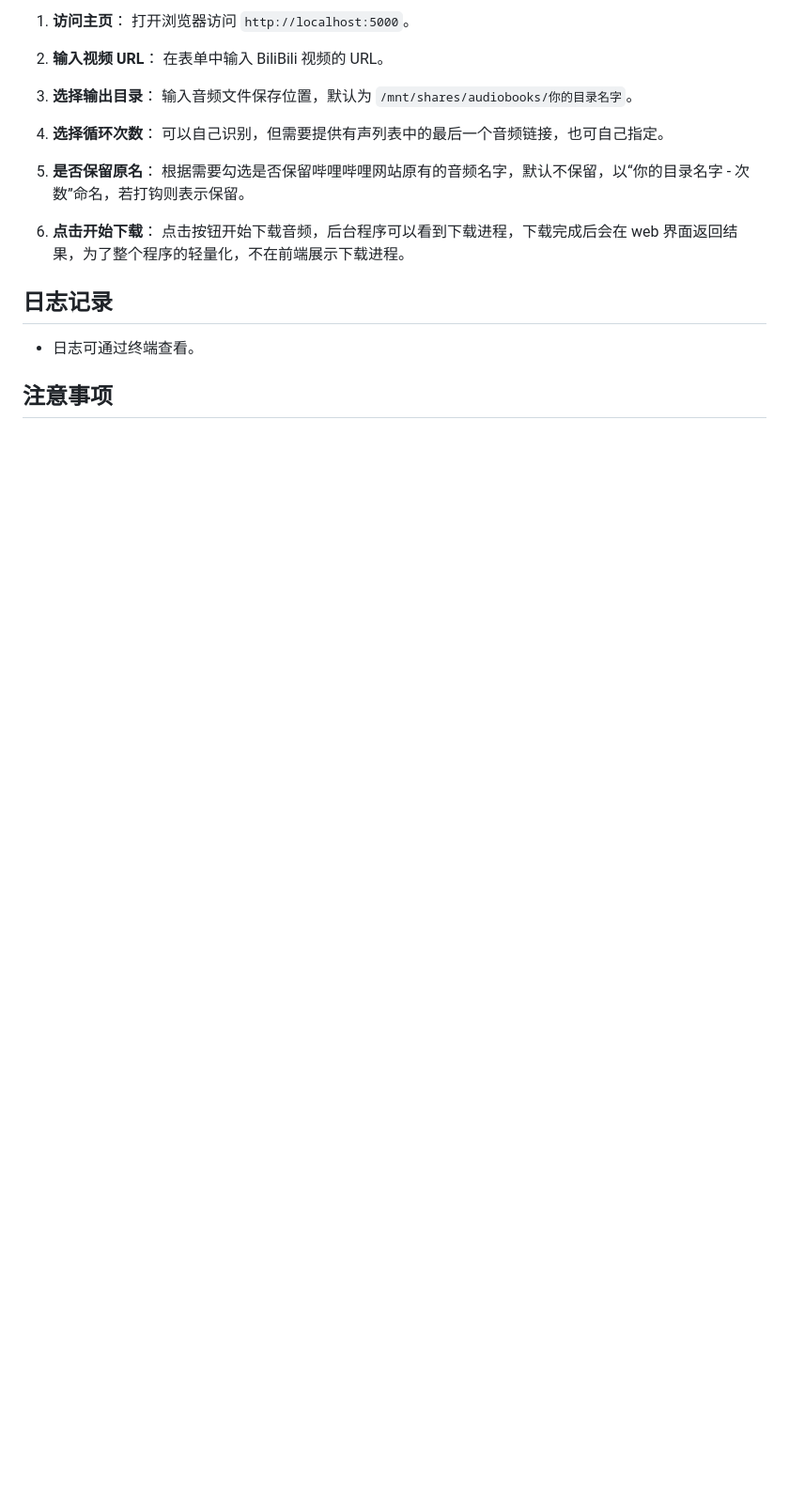
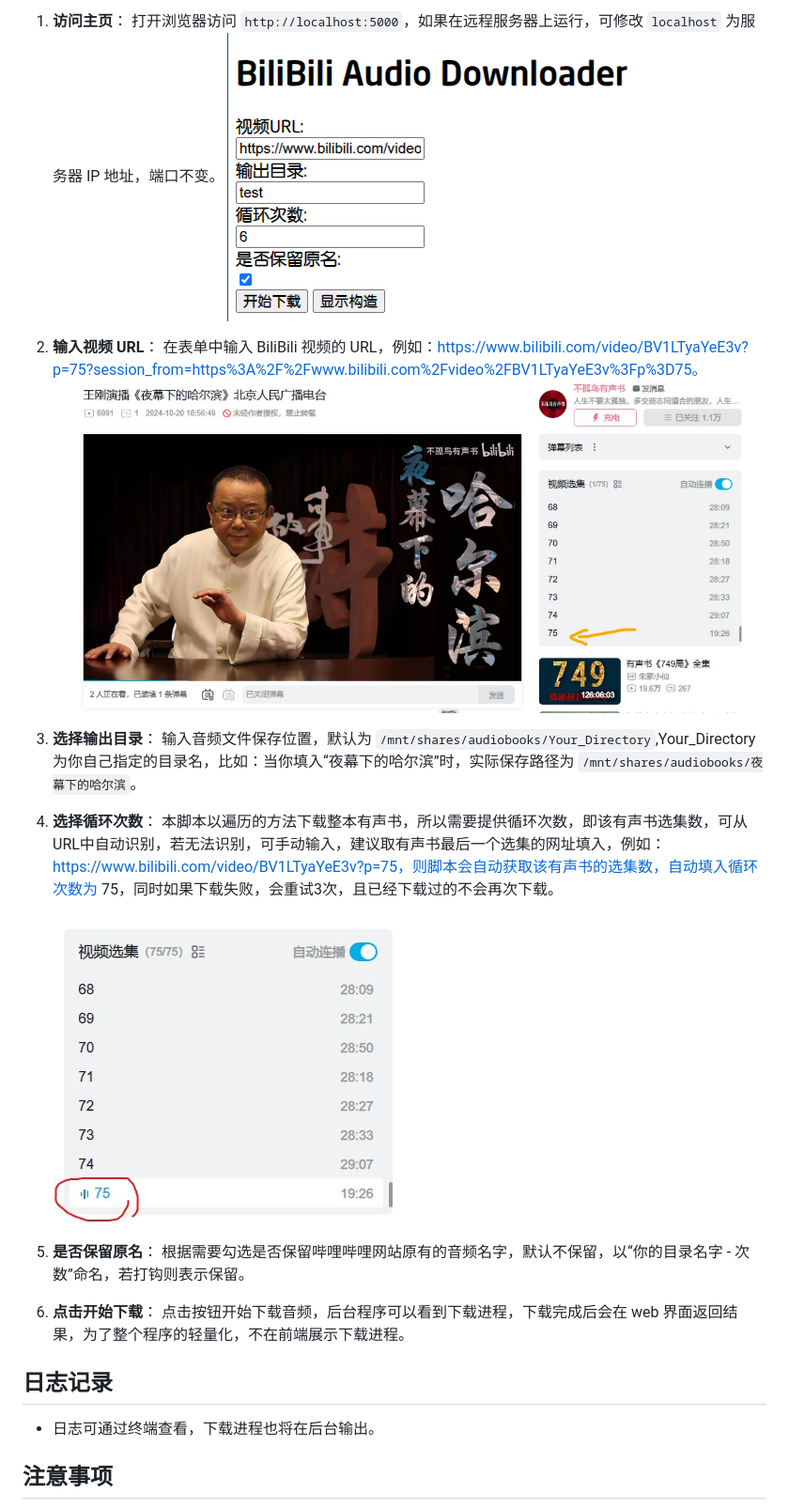
Before and after one commit to kiss2u/bilibili_audio_downloader, a Markdown page: README.md, the part around the change printed below. Shown: that part at 94% size. Rendered like a GitHub page; pictures changed too: screenshots/demo1.jpeg (added), screenshots/demo2.jpeg (added); blank space fills up the shorter version.

```diff
--- a/README.md
+++ b/README.md
@@ -41,15 +27,19 @@
 
 1. **访问主页**：
-   打开浏览器访问 `http://localhost:5000`。
+   打开浏览器访问 `http://localhost:5000`，如果在远程服务器上运行，可修改 `localhost` 为服务器 IP 地址，端口不变。
+   ![web界面](/screenshots/screenshot.png)
 
 2. **输入视频 URL**：
-   在表单中输入 BiliBili 视频的 URL。
+   在表单中输入 BiliBili 视频的 URL，例如：https://www.bilibili.com/video/BV1LTyaYeE3v?p=75?session_from=https%3A%2F%2Fwww.bilibili.com%2Fvideo%2FBV1LTyaYeE3v%3Fp%3D75。
+   ![哔哩哔哩视频 URL](/screenshots/demo1.jpeg)
 
 3. **选择输出目录**：
-   输入音频文件保存位置，默认为 `/mnt/shares/audiobooks/你的目录名字`。
+   输入音频文件保存位置，默认为 `/mnt/shares/audiobooks/Your_Directory`,Your_Directory 为你自己指定的目录名，比如：当你填入“夜幕下的哈尔滨”时，实际保存路径为 `/mnt/shares/audiobooks/夜幕下的哈尔滨`。
 
 4. **选择循环次数**：
-   可以自己识别，但需要提供有声列表中的最后一个音频链接，也可自己指定。
+   本脚本以遍历的方法下载整本有声书，所以需要提供循环次数，即该有声书选集数，可从URL中自动识别，若无法识别，可手动输入，建议取有声书最后一个选集的网址填入，例如：https://www.bilibili.com/video/BV1LTyaYeE3v?p=75，则脚本会自动获取该有声书的选集数，自动填入循环次数为 75，同时如果下载失败，会重试3次，且已经下载过的不会再次下载。
+
+   ![选集数](/screenshots/demo2.jpeg)
 
 5. **是否保留原名**：
    根据需要勾选是否保留哔哩哔哩网站原有的音频名字，默认不保留，以“你的目录名字 - 次数”命名，若打钩则表示保留。
@@ -59,7 +49,7 @@
 
 ## 日志记录
 
-- 日志可通过终端查看。
+- 日志可通过终端查看，下载进程也将在后台输出。
 
 ## 注意事项
 
```
Also changed, not shown: other parts of README.md (+5 -21 lines), screenshots/demo3.jpeg (added).
